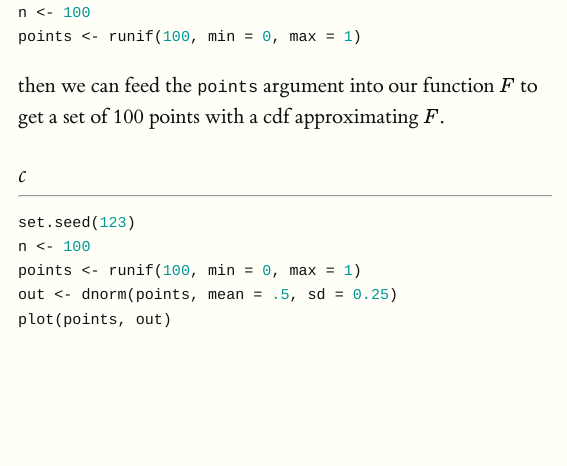
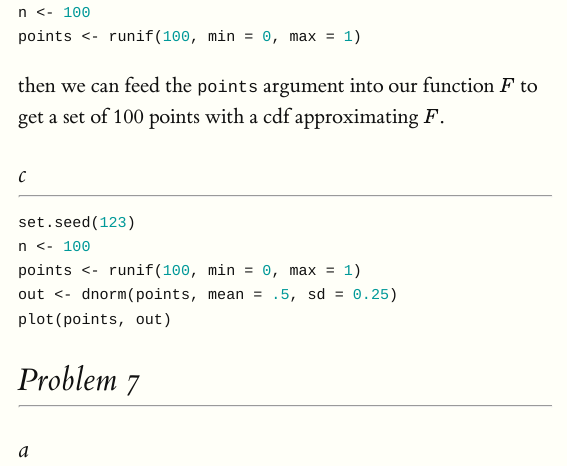
Before and after one commit to KaiAragaki/Biostats_140.651.01, an R Markdown document (hw_1.Rmd): the page in a window 1100 px wide, from 11880 px down. Rendered offline with R 4.5, knitr and Pandoc, with nearby package versions; the code chunks are not run, so their results and figures are left out.

Commit message:
add problem 7 header (off to work)

````diff
--- a/hw_1.Rmd
+++ b/hw_1.Rmd
@@ -525,3 +525,11 @@ points <- runif(100, min = 0, max = 1)
 out <- dnorm(points, mean = .5, sd = 0.25)
 plot(points, out)
 ```
+
+# Problem 7
+
+------------------------------------------------------------------
+
+## a
+
+------------------------------------------------------------------
````
